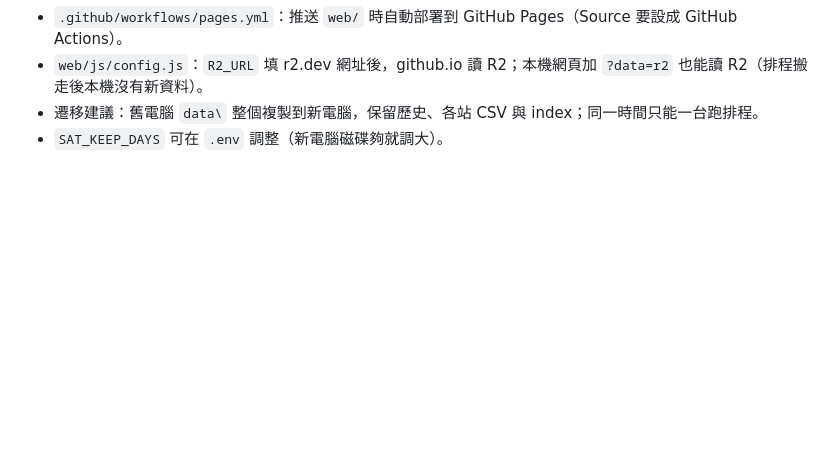
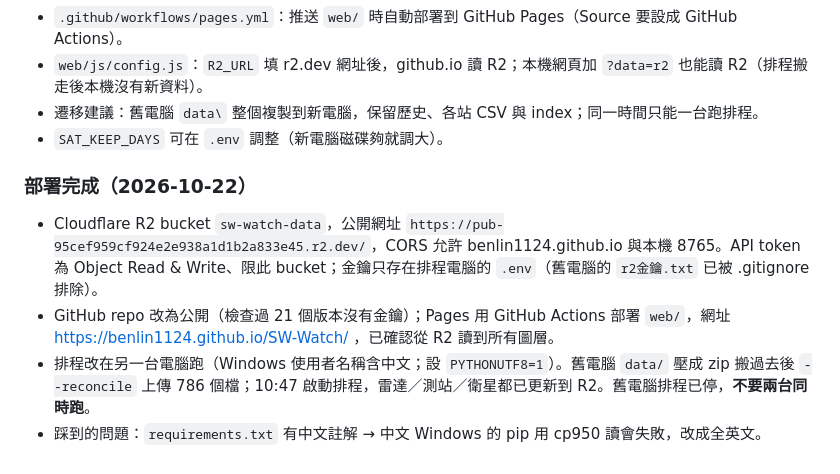
Before and after one commit to Benlin1124/SW-Watch, a Markdown page: 設計log.md, the part around the change. Drawn GitHub-style; blank space fills up the shorter version.

Commit message:
Log: deployment done
Co-Authored-By: Claude Opus 5.5 <noreply@anthropic.com>
Claude-Session: https://claude.ai/code/session_01JZ45aNbzVZ63PULYsQeRYb

```diff
--- a/設計log.md
+++ b/設計log.md
@@ -523,3 +523,10 @@ Phase 0 + Phase 1 完成，已實際跑通：
 - `web/js/config.js`：`R2_URL` 填 r2.dev 網址後，github.io 讀 R2；本機網頁加 `?data=r2` 也能讀 R2（排程搬走後本機沒有新資料）。
 - 遷移建議：舊電腦 `data\` 整個複製到新電腦，保留歷史、各站 CSV 與 index；同一時間只能一台跑排程。
 - `SAT_KEEP_DAYS` 可在 `.env` 調整（新電腦磁碟夠就調大）。
+
+### 部署完成（2026-10-22）
+
+- Cloudflare R2 bucket `sw-watch-data`，公開網址 `https://pub-95cef959cf924e2e938a1d1b2a833e45.r2.dev/`，CORS 允許 benlin1124.github.io 與本機 8765。API token 為 Object Read & Write、限此 bucket；金鑰只存在排程電腦的 `.env`（舊電腦的 `r2金鑰.txt` 已被 .gitignore 排除）。
+- GitHub repo 改為公開（檢查過 21 個版本沒有金鑰）；Pages 用 GitHub Actions 部署 `web/`，網址 https://benlin1124.github.io/SW-Watch/ ，已確認從 R2 讀到所有圖層。
+- 排程改在另一台電腦跑（Windows 使用者名稱含中文；設 `PYTHONUTF8=1`）。舊電腦 `data/` 壓成 zip 搬過去後 `--reconcile` 上傳 786 個檔；10:47 啟動排程，雷達／測站／衛星都已更新到 R2。舊電腦排程已停，**不要兩台同時跑**。
+- 踩到的問題：`requirements.txt` 有中文註解 → 中文 Windows 的 pip 用 cp950 讀會失敗，改成全英文。
```
